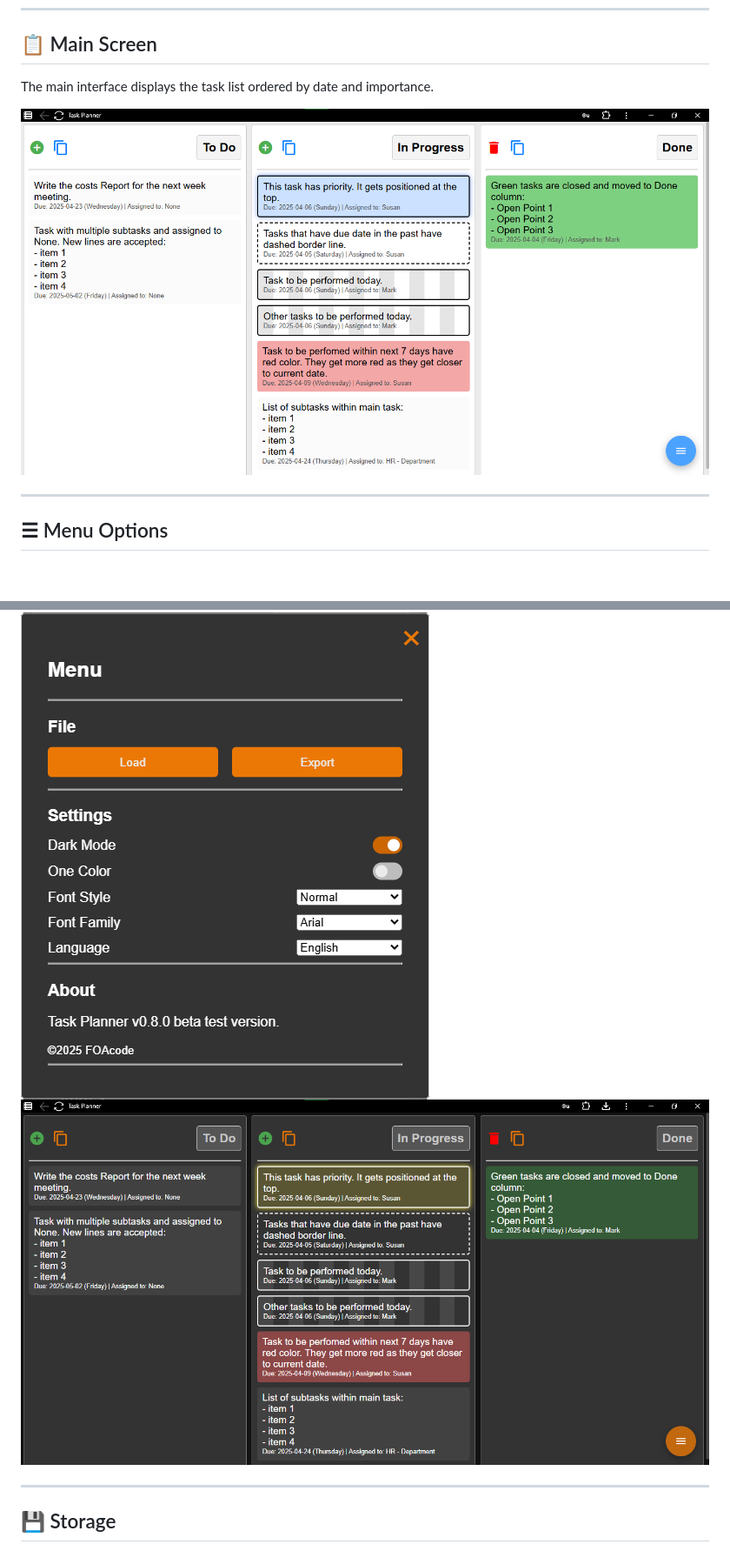
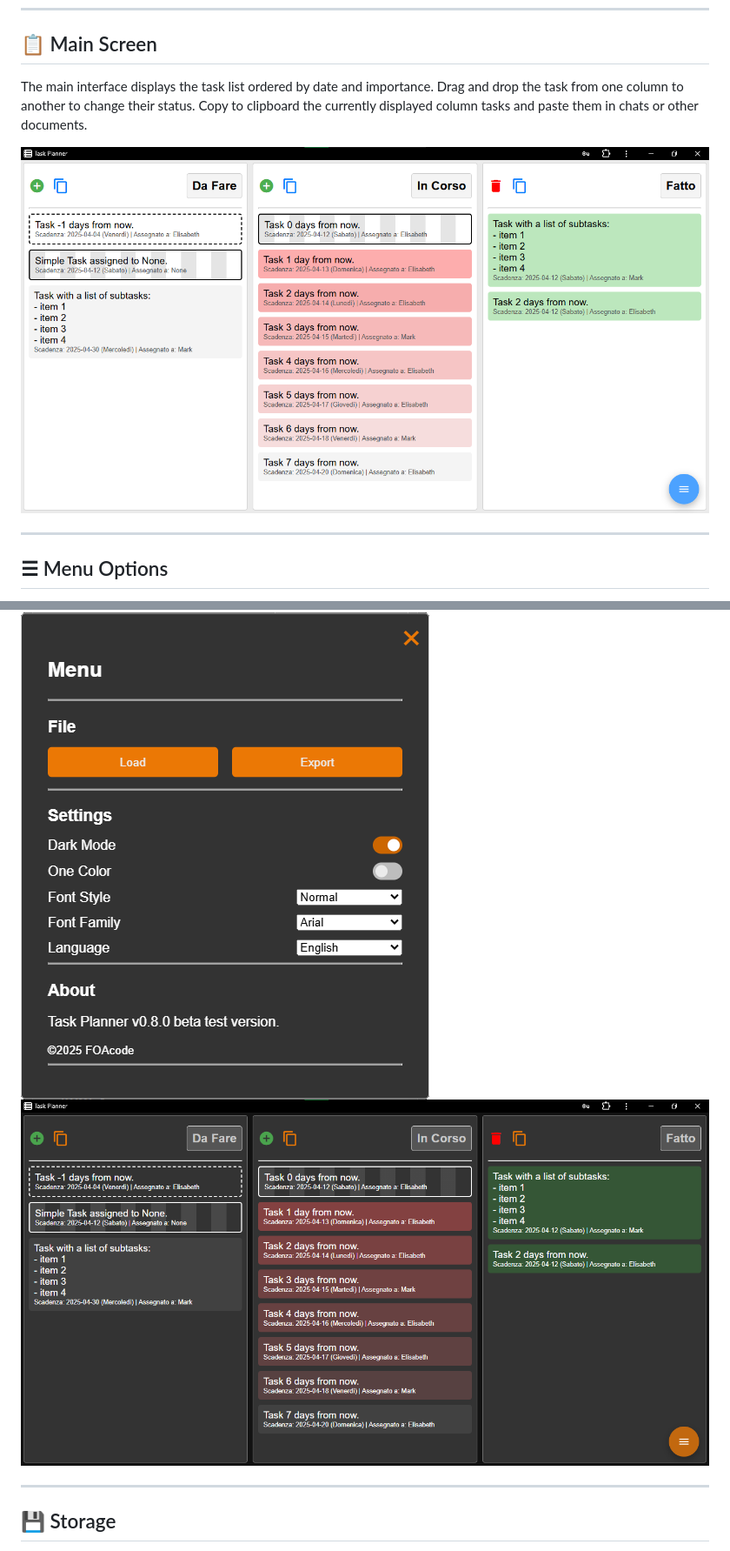
Before and after one commit to FOAcode/TaskPlanner, a Markdown page: README.md, 2 parts joined by grey strips. Shown: that part at 87% size. Rendered like a GitHub page; pictures changed too: media/example_tasks_list.png, media/example_tasks_list_dark.png; blank space fills up the shorter version.

```diff
--- a/README.md
+++ b/README.md
@@ -44,7 +44,7 @@ After **5 incorrect attempts**, the app will introduce a 5-second delay before a
 
 ## 📋 Main Screen
 
-The main interface displays the task list ordered by date and importance.
+The main interface displays the task list ordered by date and importance. Drag and drop the task from one column to another to change their status. Copy to clipboard the currently displayed column tasks and paste them in chats or other documents.
 
 ![MainView](./media/example_tasks_list.png)
 
```
